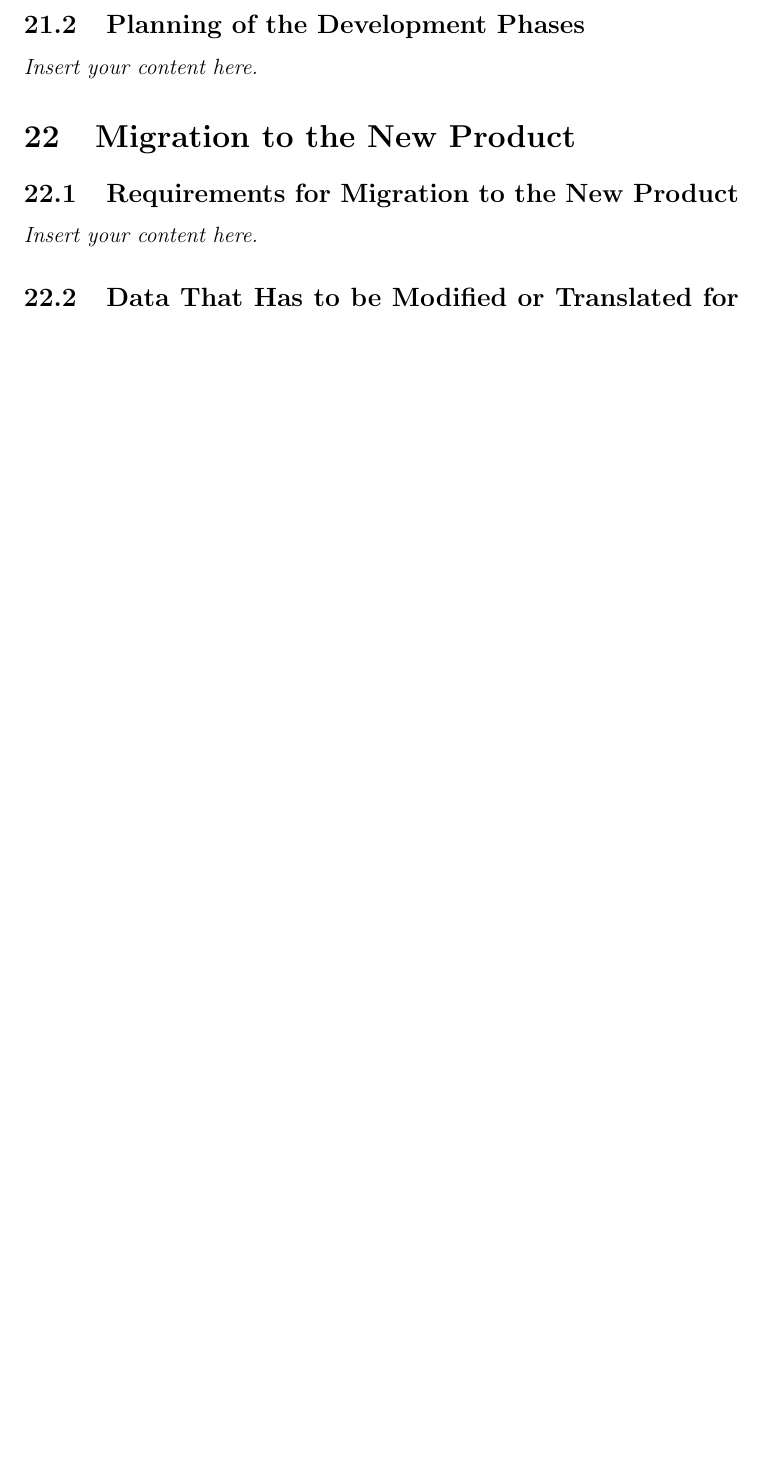
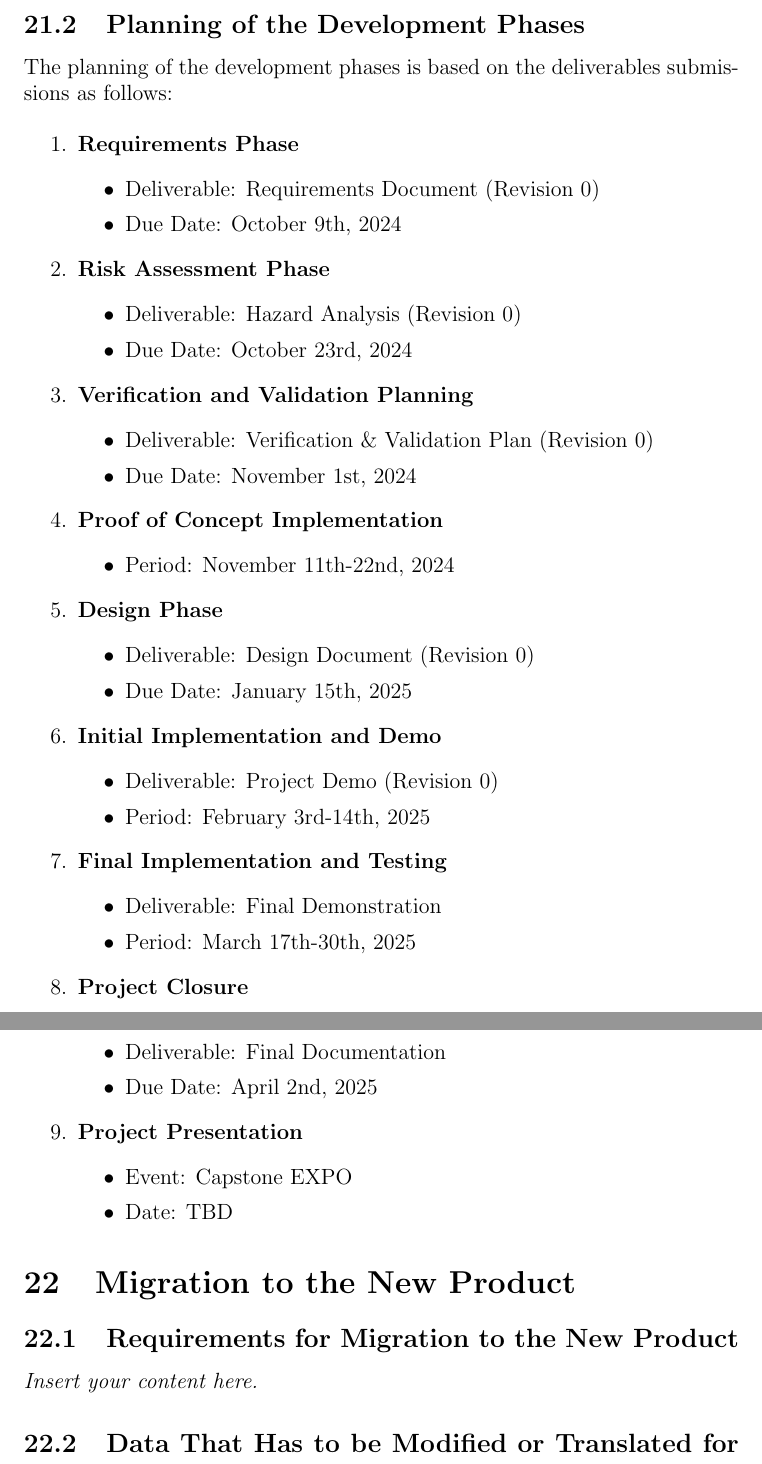
Before and after one commit to ssm-lab/capstone--source-code-optimizer, a LaTeX document (docs/SRS/SRS.tex): part of page 16 of 17 before the commit and two parts of pages 18 and 19 of 21 after it, the two joined at a grey line, cut so that both start at the same text, the shorter picture padded with empty space. Compiled offline with pdfLaTeX.

Commit message:
[Deliverable 2] SRS: Tasks Section (#81)

```diff
--- a/docs/SRS/SRS.tex
+++ b/docs/SRS/SRS.tex
@@ -240,5 +311,63 @@ Inhibit the New Product}
 \subsection{Planning of the Development Phases}
-\lips
+
+The planning of the development phases is based on the deliverables submissions as follows:
+
+\begin{enumerate}
+
+    \item \textbf{Requirements Phase}
+    \begin{itemize}
+        \item Deliverable: Requirements Document (Revision 0)
+        \item Due Date: October 9th, 2024
+    \end{itemize}
+
+    \item \textbf{Risk Assessment Phase}
+    \begin{itemize}
+        \item Deliverable: Hazard Analysis (Revision 0)
+        \item Due Date: October 23rd, 2024
+    \end{itemize}
+
+    \item \textbf{Verification and Validation Planning}
+    \begin{itemize}
+        \item Deliverable: Verification \& Validation Plan (Revision 0)
+        \item Due Date: November 1st, 2024
+    \end{itemize}
+
+    \item \textbf{Proof of Concept Implementation}
+    \begin{itemize}
+        \item Period: November 11th-22nd, 2024
+    \end{itemize}
+
+    \item \textbf{Design Phase}
+    \begin{itemize}
+        \item Deliverable: Design Document (Revision 0)
+        \item Due Date: January 15th, 2025
+    \end{itemize}
+
+    \item \textbf{Initial Implementation and Demo}
+    \begin{itemize}
+        \item Deliverable: Project Demo (Revision 0)
+        \item Period: February 3rd-14th, 2025
+    \end{itemize}
+
+    \item \textbf{Final Implementation and Testing}
+    \begin{itemize}
+        \item Deliverable: Final Demonstration
+        \item Period: March 17th-30th, 2025
+    \end{itemize}
+
+    \item \textbf{Project Closure}
+    \begin{itemize}
+        \item Deliverable: Final Documentation
+        \item Due Date: April 2nd, 2025
+    \end{itemize}
+
+    \item \textbf{Project Presentation}
+    \begin{itemize}
+        \item Event: Capstone EXPO
+        \item Date: TBD
+    \end{itemize}
+\end{enumerate}
+
 
 \section{Migration to the New Product}
 \subsection{Requirements for Migration to the New Product}
```
Also changed, not shown: docs/SRS/SRS.tex (81 more changed lines).
